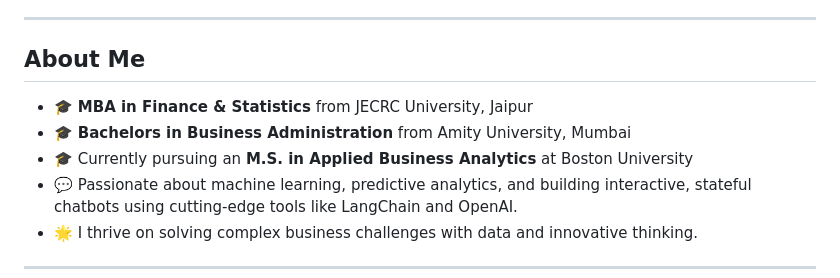
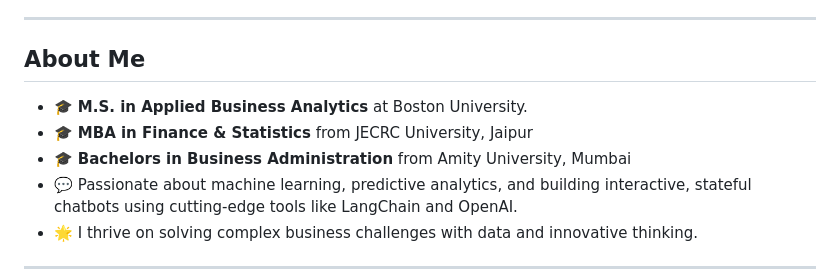
Before and after one commit to Aish-BU/Aish-BU, a Markdown page: README.md, the part around the change. Rendered like a GitHub page.

```diff
--- a/README.md
+++ b/README.md
@@ -6,9 +6,9 @@ I am a dynamic, data-driven marketing strategist passionate about transforming i
 
 ## About Me
 
+- 🎓 **M.S. in Applied Business Analytics** at Boston University.
 - 🎓 **MBA in Finance & Statistics** from JECRC University, Jaipur
 - 🎓 **Bachelors in Business Administration** from Amity University, Mumbai
-- 🎓 Currently pursuing an **M.S. in Applied Business Analytics** at Boston University
 - 💬 Passionate about machine learning, predictive analytics, and building interactive, stateful chatbots using cutting-edge tools like LangChain and OpenAI.
 - 🌟 I thrive on solving complex business challenges with data and innovative thinking.
 
```
